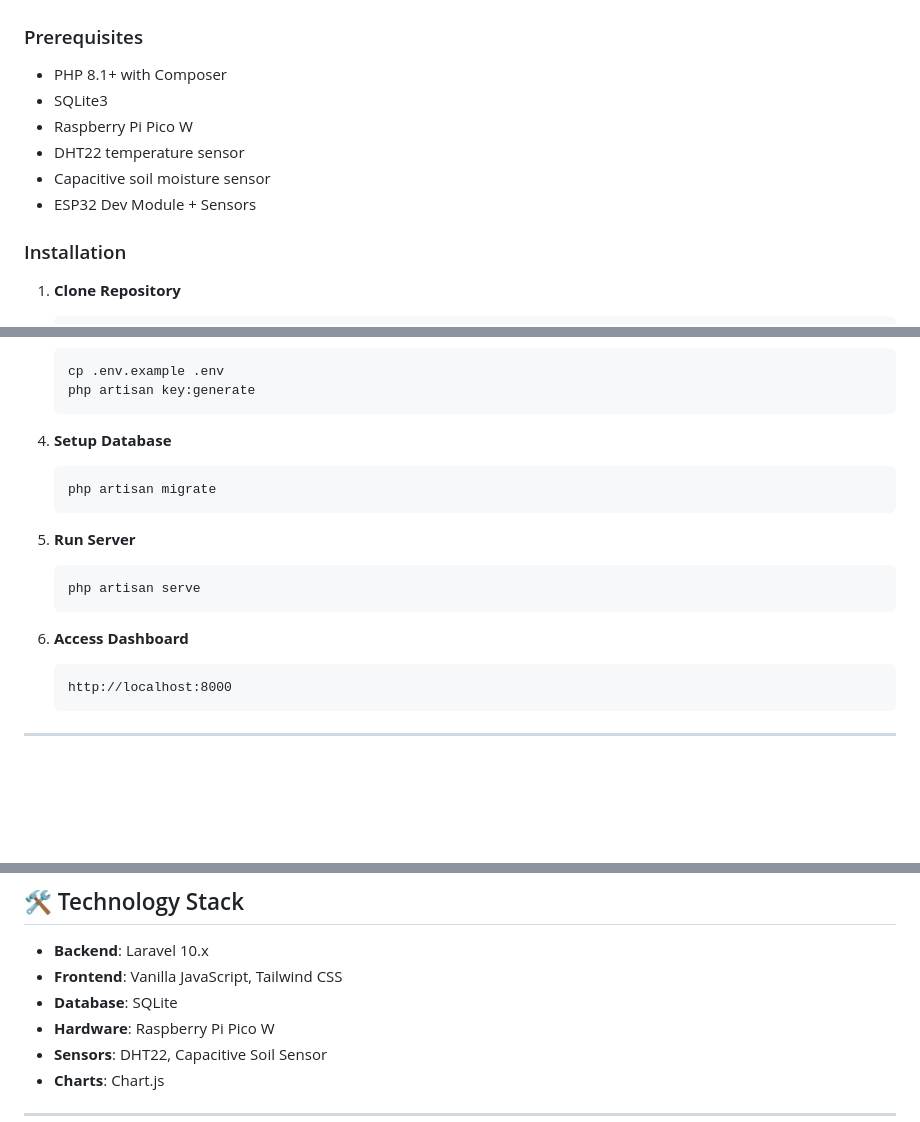
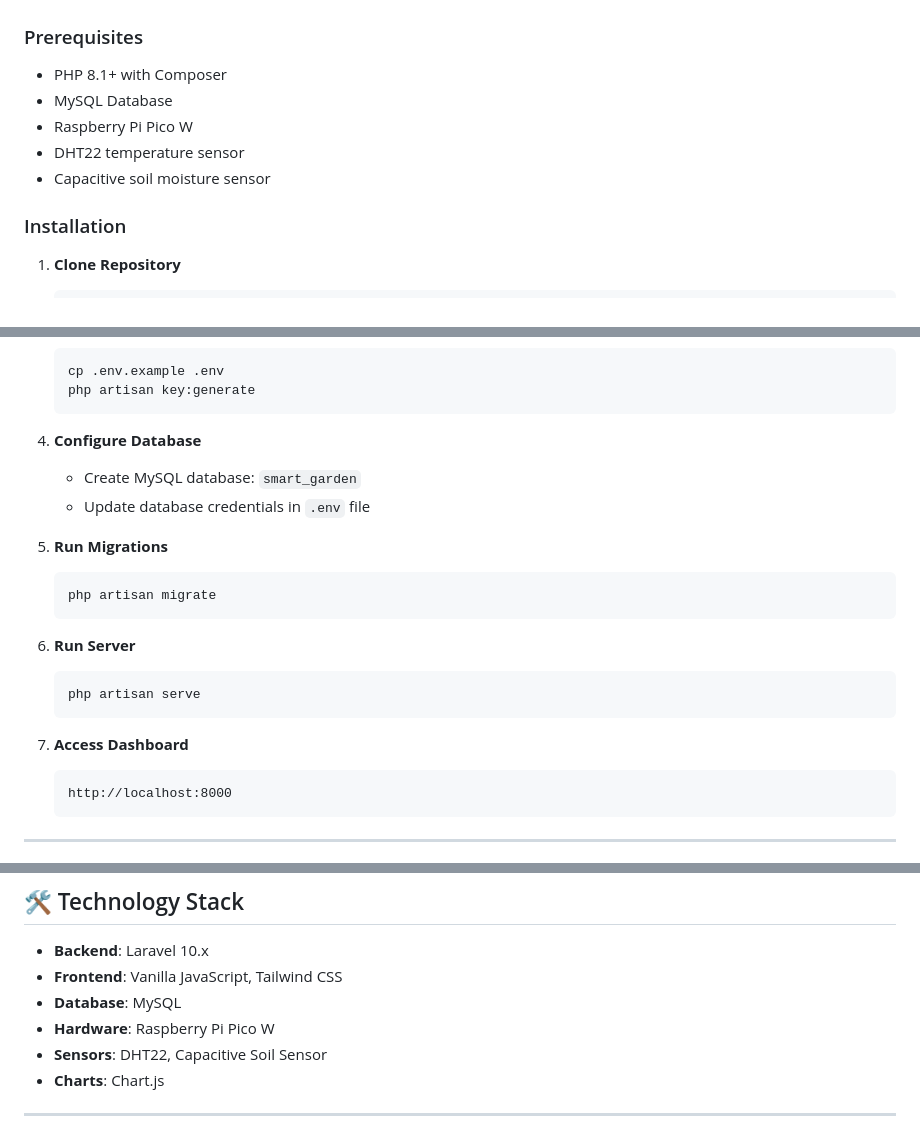
Before and after one commit to PANDORA013/Smart-Garden-IoT, a Markdown page: README.md, 3 parts joined by grey strips. GitHub-like rendering; blank space fills up the shorter version.

Commit message:
fix: correct database type from SQLite to MySQL in README

````diff
--- a/README.md
+++ b/README.md
@@ -52,11 +52,10 @@ Smart Garden IoT is a complete web-based monitoring and control system for autom
 
 ### Prerequisites
 - PHP 8.1+ with Composer
-- SQLite3
+- MySQL Database
 - Raspberry Pi Pico W
 - DHT22 temperature sensor
 - Capacitive soil moisture sensor
-- ESP32 Dev Module + Sensors
 
 ### Installation
 
@@ -77,17 +76,21 @@ Smart Garden IoT is a complete web-based monitoring and control system for autom
    php artisan key:generate
    ```
 
-4. **Setup Database**
+4. **Configure Database**
+   - Create MySQL database: `smart_garden`
+   - Update database credentials in `.env` file
+
+5. **Run Migrations**
    ```bash
    php artisan migrate
    ```
 
-5. **Run Server**
+6. **Run Server**
    ```bash
    php artisan serve
    ```
 
-6. **Access Dashboard**
+7. **Access Dashboard**
    ```
    http://localhost:8000
    ```
@@ -132,7 +135,7 @@ Base URL: `/api/monitoring`
 
 - **Backend**: Laravel 10.x
 - **Frontend**: Vanilla JavaScript, Tailwind CSS
-- **Database**: SQLite
+- **Database**: MySQL
 - **Hardware**: Raspberry Pi Pico W
 - **Sensors**: DHT22, Capacitive Soil Sensor
 - **Charts**: Chart.js
````
